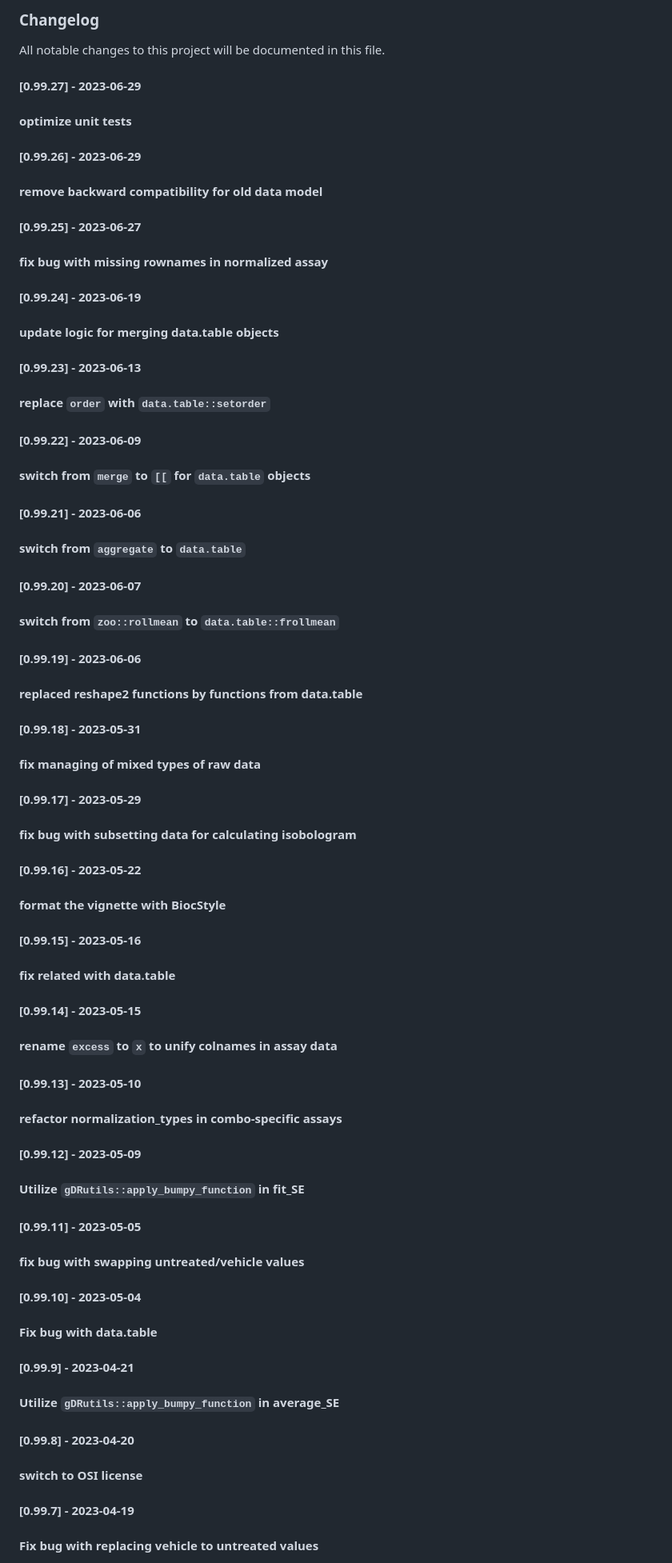
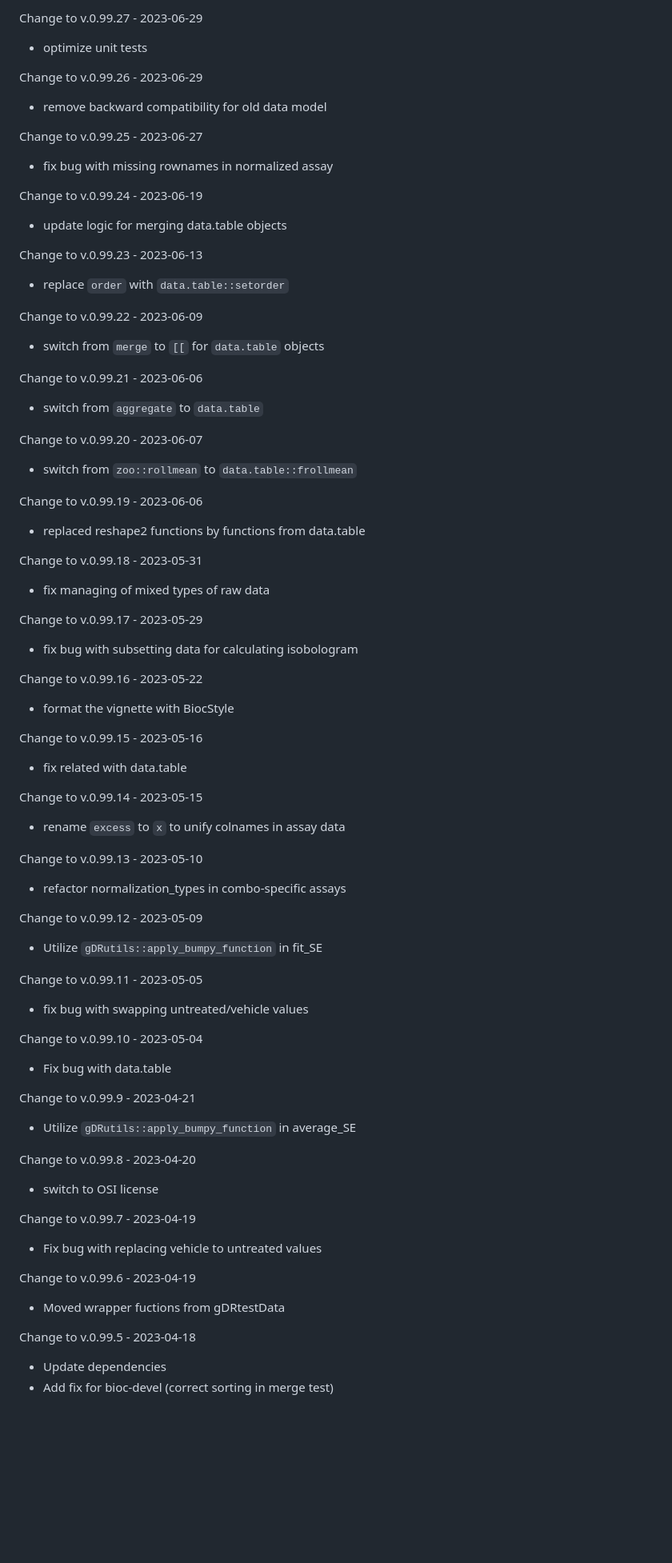
Before and after one commit to gdrplatform/gDRcore, a Markdown page: NEWS.md, the part around the change printed below. Shown: that part at 80% size. GitHub-like rendering; blank space fills up the shorter version.

Commit message:
doc: update NEWS.md as per Bioc requirements

```diff
--- a/NEWS.md
+++ b/NEWS.md
@@ -1,67 +1,70 @@
-<h3 align = "left"><strong>Changelog</strong></h3>
+Change to v.0.99.27 - 2023-06-29
+- optimize unit tests
 
-All notable changes to this project will be documented in this file.
+Change to v.0.99.26 - 2023-06-29
+- remove backward compatibility for old data model
 
-#### [0.99.27] - 2023-06-29
-#### optimize unit tests
+Change to v.0.99.25 - 2023-06-27
+- fix bug with missing rownames in normalized assay
 
-#### [0.99.26] - 2023-06-29
-#### remove backward compatibility for old data model
+Change to v.0.99.24 - 2023-06-19
+- update logic for merging data.table objects
 
-#### [0.99.25] - 2023-06-27
-#### fix bug with missing rownames in normalized assay
+Change to v.0.99.23 - 2023-06-13
+- replace `order` with `data.table::setorder`
 
-#### [0.99.24] - 2023-06-19
-#### update logic for merging data.table objects
+Change to v.0.99.22 - 2023-06-09
+- switch from `merge` to `[[` for `data.table` objects
 
-#### [0.99.23] - 2023-06-13
-#### replace `order` with `data.table::setorder`
+Change to v.0.99.21 - 2023-06-06
+- switch from `aggregate` to `data.table`
 
-#### [0.99.22] - 2023-06-09
-#### switch from `merge` to `[[` for `data.table` objects
+Change to v.0.99.20 - 2023-06-07
+- switch from `zoo::rollmean` to `data.table::frollmean`
 
-#### [0.99.21] - 2023-06-06
-#### switch from `aggregate` to `data.table`
+Change to v.0.99.19 - 2023-06-06
+- replaced reshape2 functions by functions from data.table
 
-#### [0.99.20] - 2023-06-07
-#### switch from `zoo::rollmean` to `data.table::frollmean`
+Change to v.0.99.18 - 2023-05-31
+- fix managing of mixed types of raw data
 
-#### [0.99.19] - 2023-06-06
-#### replaced reshape2 functions by functions from data.table
+Change to v.0.99.17 - 2023-05-29
+- fix bug with subsetting data for calculating isobologram
 
-#### [0.99.18] - 2023-05-31
-#### fix managing of mixed types of raw data
+Change to v.0.99.16 - 2023-05-22
+- format the vignette with BiocStyle
 
-#### [0.99.17] - 2023-05-29
-#### fix bug with subsetting data for calculating isobologram
+Change to v.0.99.15 - 2023-05-16
+- fix related with data.table
 
-#### [0.99.16] - 2023-05-22
-#### format the vignette with BiocStyle
+Change to v.0.99.14 - 2023-05-15
+- rename `excess` to `x` to unify colnames in assay data
 
-#### [0.99.15] - 2023-05-16
-#### fix related with data.table
+Change to v.0.99.13 - 2023-05-10
+- refactor normalization_types in combo-specific assays
 
-#### [0.99.14] - 2023-05-15
-#### rename `excess` to `x` to unify colnames in assay data
+Change to v.0.99.12 - 2023-05-09
+- Utilize `gDRutils::apply_bumpy_function` in fit_SE
 
-#### [0.99.13] - 2023-05-10
-#### refactor normalization_types in combo-specific assays
+Change to v.0.99.11 - 2023-05-05
+- fix bug with swapping untreated/vehicle values
 
-#### [0.99.12] - 2023-05-09
-#### Utilize `gDRutils::apply_bumpy_function` in fit_SE
+Change to v.0.99.10 - 2023-05-04
+- Fix bug with data.table
 
-#### [0.99.11] - 2023-05-05
-#### fix bug with swapping untreated/vehicle values
+Change to v.0.99.9 - 2023-04-21
+- Utilize `gDRutils::apply_bumpy_function` in average_SE
 
-#### [0.99.10] - 2023-05-04
-#### Fix bug with data.table
+Change to v.0.99.8 - 2023-04-20
+- switch to OSI license
 
-#### [0.99.9] - 2023-04-21
-#### Utilize `gDRutils::apply_bumpy_function` in average_SE
+Change to v.0.99.7 - 2023-04-19
+- Fix bug with replacing vehicle to untreated values
 
-#### [0.99.8] - 2023-04-20
-#### switch to OSI license
+Change to v.0.99.6 - 2023-04-19
+- Moved wrapper fuctions from gDRtestData
 
-#### [0.99.7] - 2023-04-19
-#### Fix bug with replacing vehicle to untreated values
+Change to v.0.99.5 - 2023-04-18
+- Update dependencies
+- Add fix for bioc-devel (correct sorting in merge test)
 
```
Also changed, not shown: other parts of NEWS.md (+151 -258 lines).
